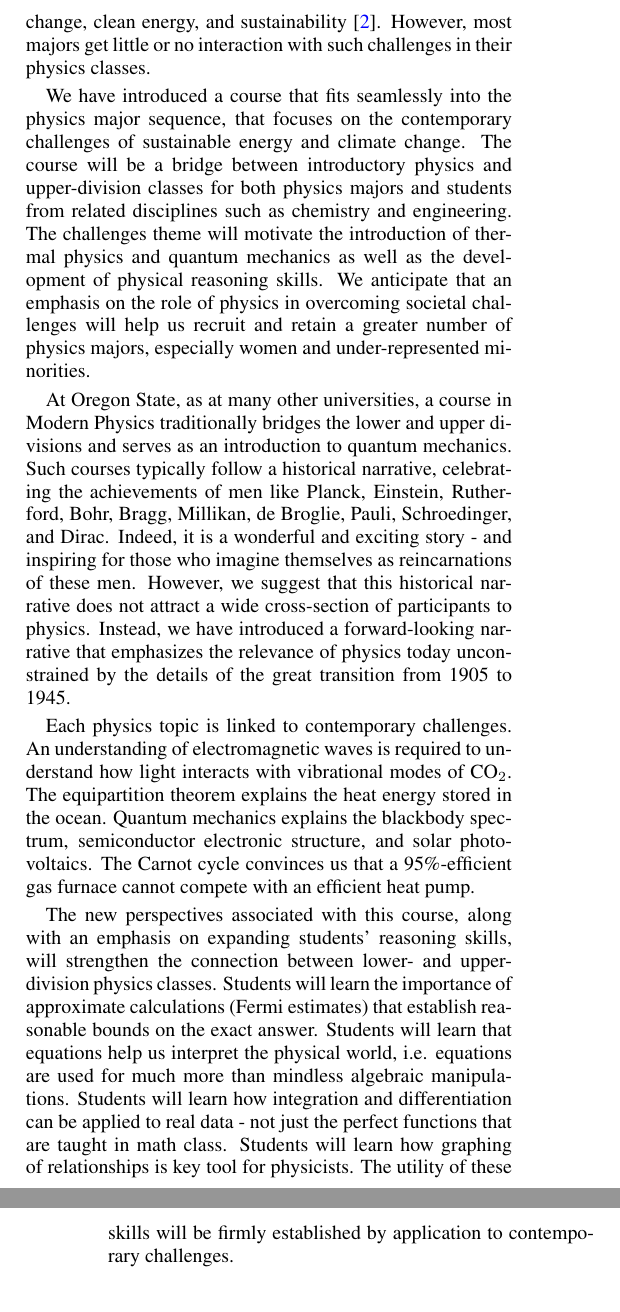
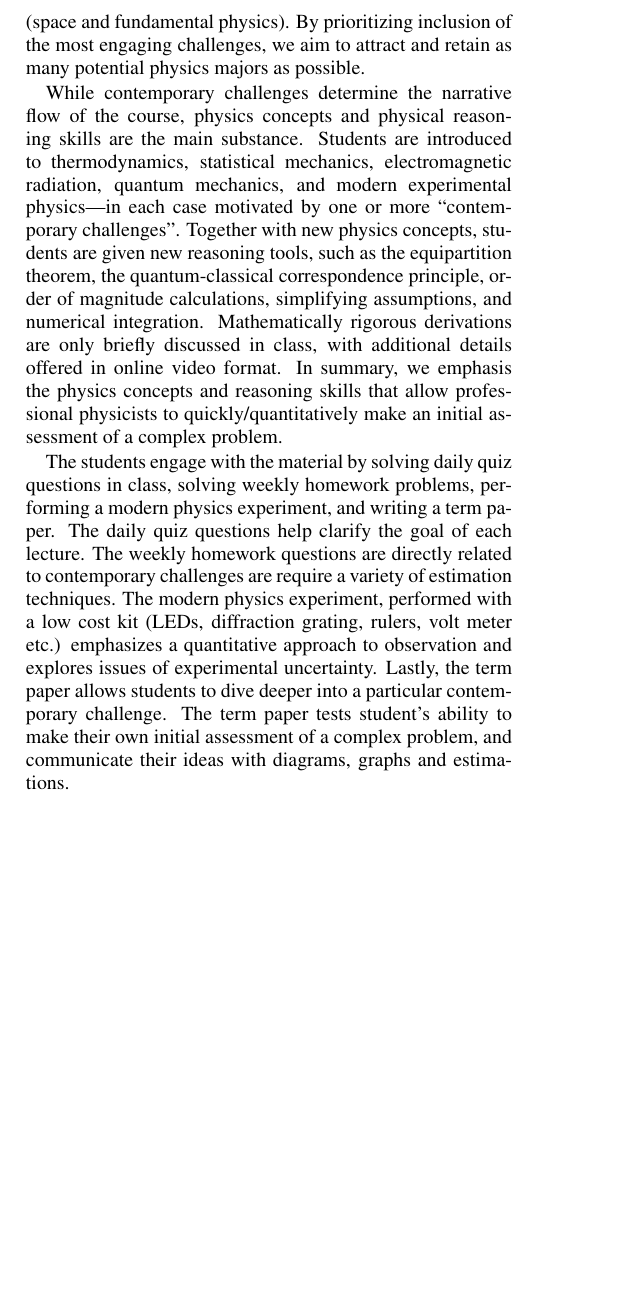
Before and after one commit to droundy/paradigms-2.0-paper, a LaTeX paper (paper.tex): two parts of the columns of pages 3 and 4 of 5 before the commit and part of one column of page 3 of 4 after it, the two joined at a grey line, cut at the place of the change, the shorter picture padded with empty space. Compiled offline with pdfLaTeX.

Commit message:
input from Corinne and Ethan

```diff
--- a/paper.tex
+++ b/paper.tex
@@ -311,16 +308 @@ seem to be increasing,'' and pointed to millennials' interests in the
-risks of climate change, clean energy, and
-sustainability~\cite{kramer2016gathering}.  However, most majors get
-little or no interaction with such challenges in their physics
-classes.
 
-We have introduced a course that fits seamlessly into the physics
-major sequence, that focuses on the contemporary challenges of
-sustainable energy and climate change. The course will be a bridge
-between introductory physics and upper-division classes for both
-physics majors and students from related disciplines such as chemistry
-and engineering. The challenges theme will motivate the introduction
-of thermal physics and quantum mechanics as well as the development of
-physical reasoning skills. We anticipate that an emphasis on the role
-of physics in overcoming societal challenges will help us recruit and
-retain a greater number of physics majors, especially women and
-under-represented minorities.
@@ -327,39 +314,93 @@ under-represented minorities.
+need to explore (space and fundamental physics). By prioritizing
+inclusion of the most engaging challenges, we aim to attract and
+retain as many potential physics majors as possible.
 
-At Oregon State, as at many other universities, a course in Modern
-Physics traditionally bridges the lower and upper divisions and serves
-as an introduction to quantum mechanics. Such courses typically follow
-a historical narrative, celebrating the achievements of men like
-Planck, Einstein, Rutherford, Bohr, Bragg, Millikan, de Broglie,
-Pauli, Schroedinger, and Dirac. Indeed, it is a wonderful and exciting
-story - and inspiring for those who imagine themselves as
-reincarnations of these men. However, we suggest that this historical
-narrative does not attract a wide cross-section of participants to
-physics. Instead, we have introduced a forward-looking narrative that
-emphasizes the relevance of physics today unconstrained by the details
-of the great transition from 1905 to 1945.
+While contemporary challenges determine the narrative flow of the
+course, physics concepts and physical reasoning skills are the main
+substance. Students are introduced to thermodynamics, statistical
+mechanics, electromagnetic radiation, quantum mechanics, and modern
+experimental physics---in each case motivated by one or more
+``contemporary challenges''. Together with new physics concepts,
+students are given new reasoning tools, such as the equipartition
+theorem, the quantum-classical correspondence principle, order of
+magnitude calculations, simplifying assumptions, and numerical
+integration. Mathematically rigorous derivations are only briefly
+discussed in class, with additional details offered in online video
+format. In summary, we emphasis the physics concepts and reasoning
+skills that allow professional physicists to quickly/quantitatively
+make an initial assessment of a complex problem.
 
-Each physics topic is linked to contemporary challenges. An
-understanding of electromagnetic waves is required to understand how
-light interacts with vibrational modes of CO$_2$. The equipartition
-theorem explains the heat energy stored in the ocean. Quantum
-mechanics explains the blackbody spectrum, semiconductor electronic
-structure, and solar photovoltaics. The Carnot cycle convinces us that
-a 95\%-efficient gas furnace cannot compete with an efficient heat
-pump.
+The students engage with the material by solving daily quiz questions
+in class, solving weekly homework problems, performing a modern
+physics experiment, and writing a term paper. The daily quiz questions
+help clarify the goal of each lecture. The weekly homework questions
+are directly related to contemporary challenges are require a variety
+of estimation techniques. The modern physics experiment, performed
+with a low cost kit (LEDs, diffraction grating, rulers, volt meter
+etc.) emphasizes a quantitative approach to observation and explores
+issues of experimental uncertainty. Lastly, the term paper allows
+students to dive deeper into a particular contemporary challenge. The
+term paper tests student's ability to make their own initial
+assessment of a complex problem, and communicate their ideas with
+diagrams, graphs and estimations.
 
-The new perspectives associated with this course, along with an
-emphasis on expanding students' reasoning skills, will strengthen the
-connection between lower- and upper-division physics classes. Students
-will learn the importance of approximate calculations (Fermi
-estimates) that establish reasonable bounds on the exact
-answer. Students will learn that equations help us interpret the
-physical world, i.e. equations are used for much more than mindless
-algebraic manipulations.  Students will learn how integration and
-differentiation can be applied to real data - not just the perfect
-functions that are taught in math class. Students will learn how
-graphing of relationships is key tool for physicists. The utility of
-these skills will be firmly established by application to contemporary
-challenges.
+%% Climate change and renewable energy are major contemporary
+%% challenges. Students are inspired to engage with these challenges, and
+%% physics will play a critical role in addressing these challenges.
+%% Former Energy Secretary Steve Chu recently noted that ``physics majors
+%% seem to be increasing,'' and pointed to millennials' interests in the
+%% risks of climate change, clean energy, and
+%% sustainability~\cite{kramer2016gathering}.  However, most majors get
+%% little or no interaction with such challenges in their physics
+%% classes.
+
+%% We have introduced a course that fits seamlessly into the physics
+%% major sequence, that focuses on the contemporary challenges of
+%% sustainable energy and climate change. The course will be a bridge
+%% between introductory physics and upper-division classes for both
+%% physics majors and students from related disciplines such as chemistry
+%% and engineering. The challenges theme will motivate the introduction
+%% of thermal physics and quantum mechanics as well as the development of
+%% physical reasoning skills. We anticipate that an emphasis on the role
+%% of physics in overcoming societal challenges will help us recruit and
+%% retain a greater number of physics majors, especially women and
+%% under-represented minorities.
+
+%% At Oregon State, as at many other universities, a course in Modern
+%% Physics traditionally bridges the lower and upper divisions and serves
+%% as an introduction to quantum mechanics. Such courses typically follow
+%% a historical narrative, celebrating the achievements of men like
+%% Planck, Einstein, Rutherford, Bohr, Bragg, Millikan, de Broglie,
+%% Pauli, Schroedinger, and Dirac. Indeed, it is a wonderful and exciting
+%% story - and inspiring for those who imagine themselves as
+%% reincarnations of these men. However, we suggest that this historical
+%% narrative does not attract a wide cross-section of participants to
+%% physics. Instead, we have introduced a forward-looking narrative that
+%% emphasizes the relevance of physics today unconstrained by the details
+%% of the great transition from 1905 to 1945.
+
+%% Each physics topic is linked to contemporary challenges. An
+%% understanding of electromagnetic waves is required to understand how
+%% light interacts with vibrational modes of CO$_2$. The equipartition
+%% theorem explains the heat energy stored in the ocean. Quantum
+%% mechanics explains the blackbody spectrum, semiconductor electronic
+%% structure, and solar photovoltaics. The Carnot cycle convinces us that
+%% a 95\%-efficient gas furnace cannot compete with an efficient heat
+%% pump.
+
+%% The new perspectives associated with this course, along with an
+%% emphasis on expanding students' reasoning skills, will strengthen the
+%% connection between lower- and upper-division physics classes. Students
+%% will learn the importance of approximate calculations (Fermi
+%% estimates) that establish reasonable bounds on the exact
+%% answer. Students will learn that equations help us interpret the
+%% physical world, i.e. equations are used for much more than mindless
+%% algebraic manipulations.  Students will learn how integration and
+%% differentiation can be applied to real data - not just the perfect
+%% functions that are taught in math class. Students will learn how
+%% graphing of relationships is key tool for physicists. The utility of
+%% these skills will be firmly established by application to contemporary
+%% challenges.
 
 \subsubsection{Techniques of Theoretical Mechanics}
 
```
Also changed, not shown: paper.tex (24 more changed lines).
